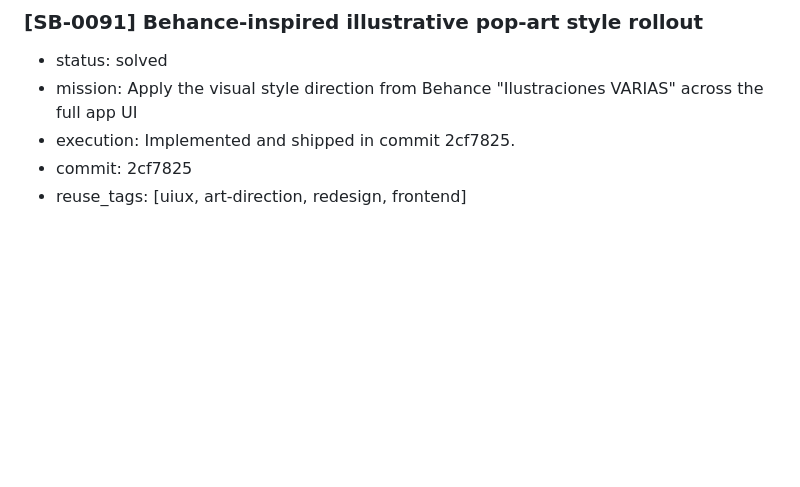
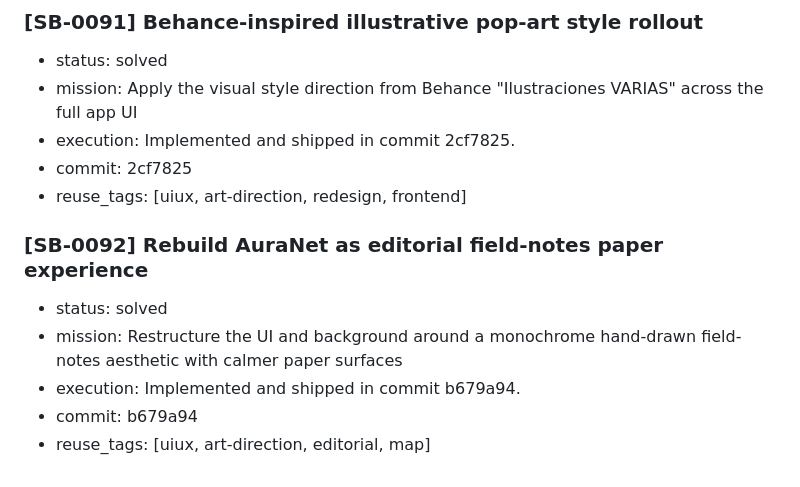
Before and after one commit to okok147/AuraNet, a Markdown page: memory.md, the part around the change. Rendered like a GitHub page; blank space fills up the shorter version.

Commit message:
Record editorial field-notes redesign block

```diff
--- a/memory.md
+++ b/memory.md
@@ -653,3 +653,10 @@
 - execution: Implemented and shipped in commit 2cf7825.
 - commit: 2cf7825
 - reuse_tags: [uiux, art-direction, redesign, frontend]
+
+### [SB-0092] Rebuild AuraNet as editorial field-notes paper experience
+- status: solved
+- mission: Restructure the UI and background around a monochrome hand-drawn field-notes aesthetic with calmer paper surfaces
+- execution: Implemented and shipped in commit b679a94.
+- commit: b679a94
+- reuse_tags: [uiux, art-direction, editorial, map]
```
